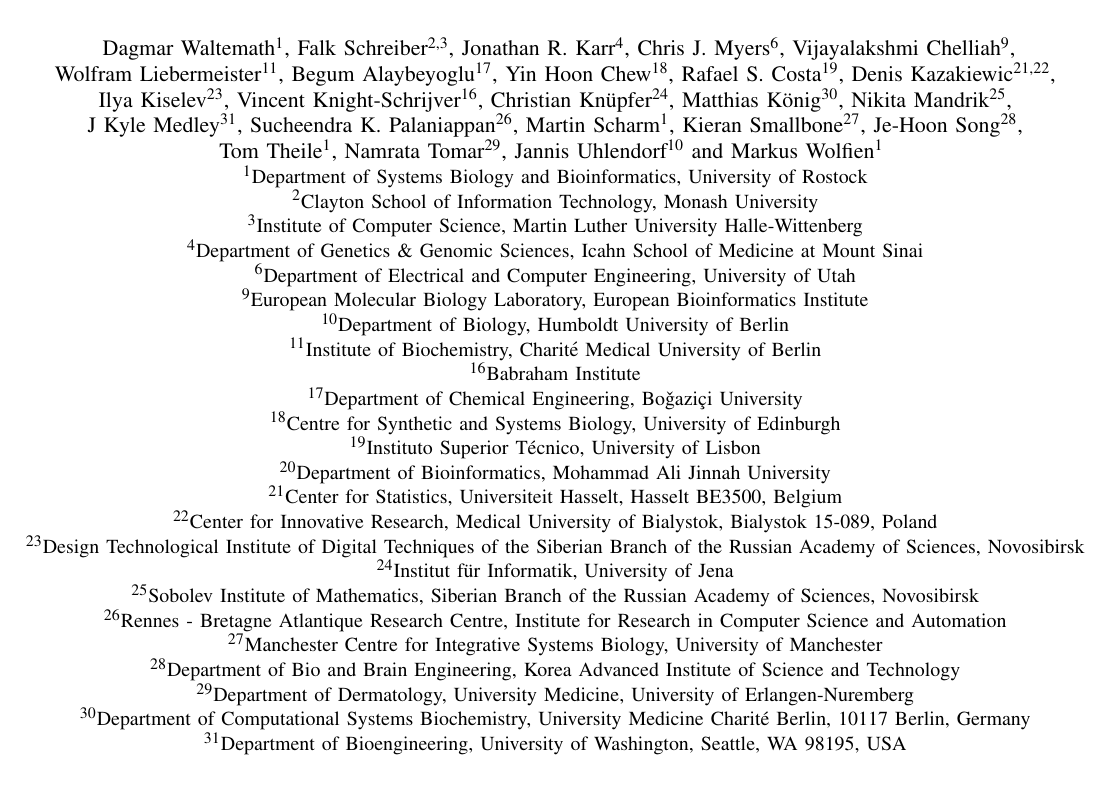
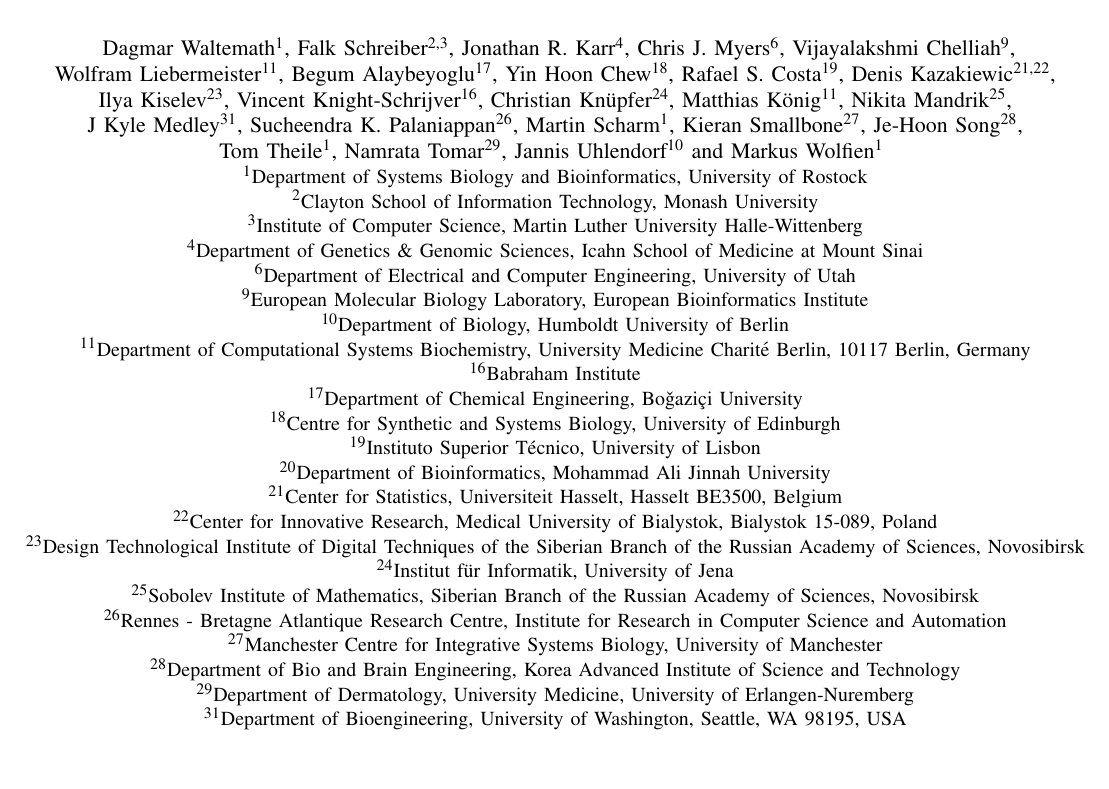
Before and after one commit to whole-cell-tutors/meeting-report, a LaTeX paper (report.tex): part of page 1 of 8, cut so that both start at the same text, the shorter picture padded with empty space. Compiled offline with pdfLaTeX.

Commit message:
fixed double affiliation charite

```diff
--- a/report.tex
+++ b/report.tex
@@ -68,7 +68,7 @@
 		Ilya Kiselev\IEEEauthorrefmark{23},
         Vincent Knight-Schrijver\IEEEauthorrefmark{16},
 		Christian Kn\"{u}pfer\IEEEauthorrefmark{24},
-                Matthias K\"{o}nig\IEEEauthorrefmark{30},
+                Matthias K\"{o}nig\IEEEauthorrefmark{11},
 		Nikita Mandrik\IEEEauthorrefmark{25},\\
                 J Kyle Medley\IEEEauthorrefmark{31},
         Sucheendra K. Palaniappan\IEEEauthorrefmark{26},
@@ -98,7 +98,7 @@
         %Wellcome Trust Genome Campus, Hinxton, Cambridge CB10 1SD, UK viji@ebi.ac.uk.
     \IEEEauthorblockA{\IEEEauthorrefmark{10}Department of Biology, Humboldt University of Berlin}
         %Berlin, Germany
-    \IEEEauthorblockA{\IEEEauthorrefmark{11}Institute of Biochemistry, Charit\'e Medical University of Berlin}
+    \IEEEauthorblockA{\IEEEauthorrefmark{11}Department of Computational Systems Biochemistry, University Medicine Charit\'{e} Berlin, 10117 Berlin, Germany}
         %10117 Berlin, Germany
 %    \IEEEauthorblockA{\IEEEauthorrefmark{12}Manchester Institute of Biotechnology, University of Manchester}
 %    \IEEEauthorblockA{\IEEEauthorrefmark{13}School of Computer Science, University of Manchester}
@@ -123,7 +123,6 @@
 	% (KAIST),\\ 291 Daehak-ro, Yuseong-gu, Daejeon 305-701, Republic of Korea
     \IEEEauthorblockA{\IEEEauthorrefmark{29}Department of Dermatology, University Medicine, University of Erlangen-Nuremberg}
     %\\ Hartmannstraße 14, 91052 Erlangen, Germany
-    \IEEEauthorblockA{\IEEEauthorrefmark{30}Department of Computational Systems Biochemistry, University Medicine Charit\'{e} Berlin, 10117 Berlin, Germany}
     \IEEEauthorblockA{\IEEEauthorrefmark{31}Department of Bioengineering, University of Washington, Seattle, WA 98195, USA}
 
 
```
Also changed, not shown: report.pdf.
